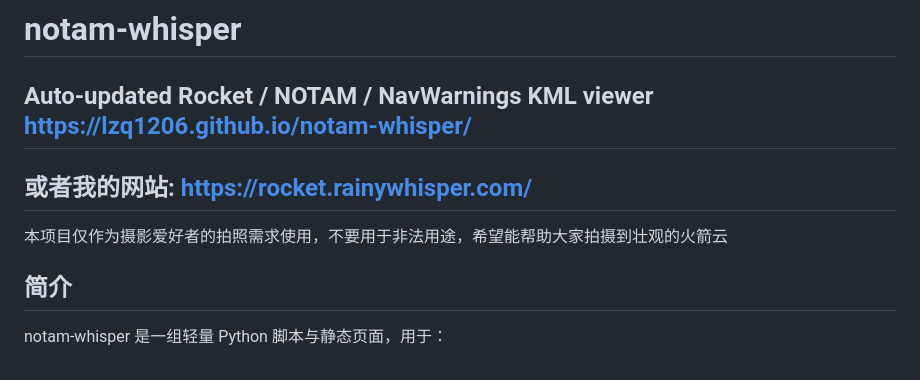
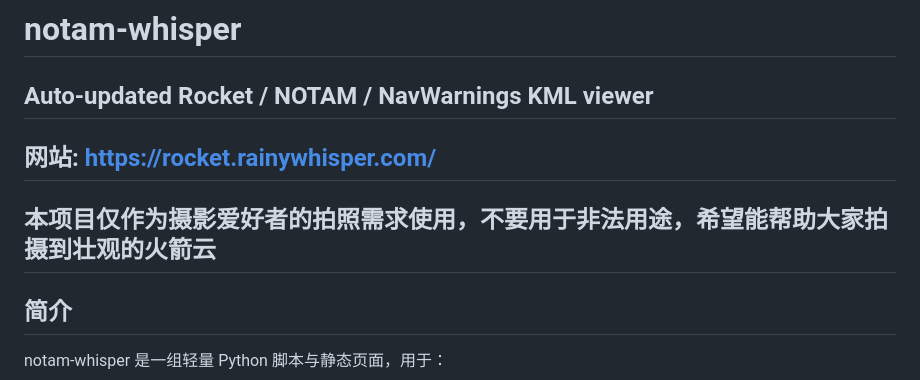
Before and after one commit to lzq1206/notam-whisper, a Markdown page: README.md, the part around the change. Drawn GitHub-style.

```diff
--- a/README.md
+++ b/README.md
@@ -1,12 +1,11 @@
 # notam-whisper
 
 Auto-updated Rocket / NOTAM / NavWarnings KML viewer
-https://lzq1206.github.io/notam-whisper/
 -
-或者我的网站: https://rocket.rainywhisper.com/
+网站: https://rocket.rainywhisper.com/
 -
 本项目仅作为摄影爱好者的拍照需求使用，不要用于非法用途，希望能帮助大家拍摄到壮观的火箭云
-
+-
 ## 简介
 notam-whisper 是一组轻量 Python 脚本与静态页面，用于：
 
```
